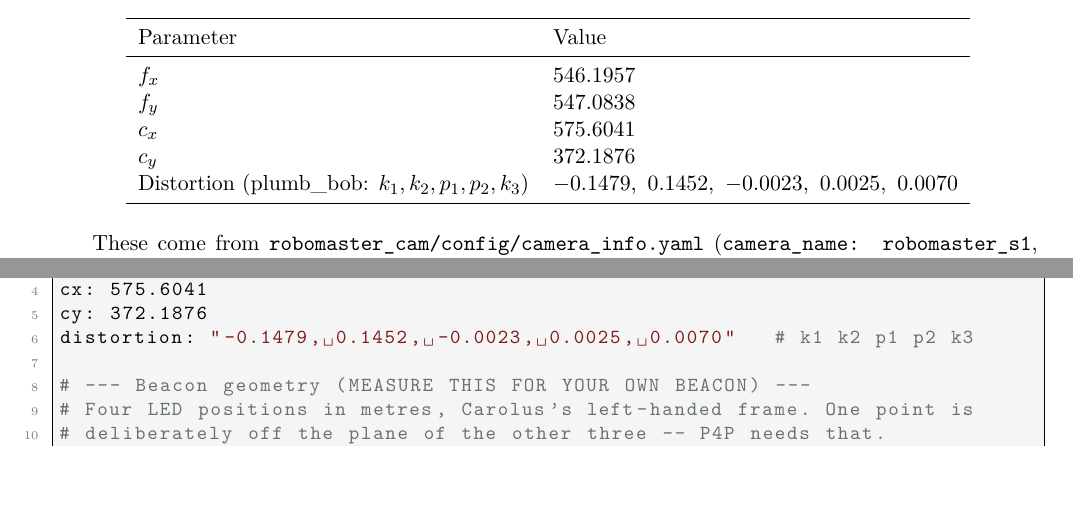
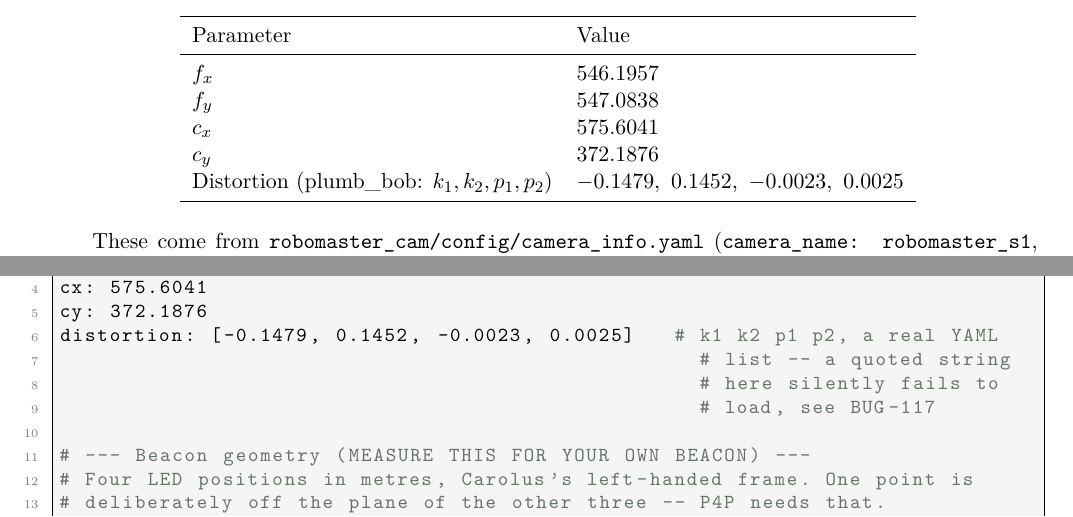
Before and after one commit to Arracheur2Bonnet/robotmaster, a LaTeX thesis (overleaf/technical.tex): two parts of pages 28 and 41 of 67, joined at a grey line, cut so that both start at the same text, the shorter picture padded with empty space. Compiled offline with pdfLaTeX.

Commit message:
Manual: fix stale distortion values and a dead topic reference
Both drifted from BUG-117 and earlier cleanup:
- Distortion table and the inlined config listing still showed the old
  5-value quoted-string format (with k3) BUG-117 fixed today. Now 4 values,
  a real YAML list, matching the actual file.
- /carolus/wheels dropped from the subscribed-topics list -- the
  subscription itself was removed 2026-08-14, the manual wasn't updated.

Co-Authored-By: Claude Opus 5 <noreply@anthropic.com>

```diff
--- a/overleaf/technical.tex
+++ b/overleaf/technical.tex
@@ -1224,7 +1223,7 @@ $f_x$ & 546.1957 \\
 $f_y$ & 547.0838 \\
 $c_x$ & 575.6041 \\
 $c_y$ & 372.1876 \\
-Distortion (plumb\_bob: $k_1,k_2,p_1,p_2,k_3$) & $-0.1479,\ 0.1452,\ -0.0023,\ 0.0025,\ 0.0070$ \\
+Distortion (plumb\_bob: $k_1,k_2,p_1,p_2$) & $-0.1479,\ 0.1452,\ -0.0023,\ 0.0025$ \\
 \bottomrule
 \end{tabular}
 \end{center}
@@ -2032,7 +2031,10 @@ fx: 546.1957
 fy: 547.0838
 cx: 575.6041
 cy: 372.1876
-distortion: "-0.1479, 0.1452, -0.0023, 0.0025, 0.0070"   # k1 k2 p1 p2 k3
+distortion: [-0.1479, 0.1452, -0.0023, 0.0025]   # k1 k2 p1 p2, a real YAML
+                                                   # list -- a quoted string
+                                                   # here silently fails to
+                                                   # load, see BUG-117
 
 # --- Beacon geometry (MEASURE THIS FOR YOUR OWN BEACON) ---
 # Four LED positions in metres, Carolus's left-handed frame. One point is
```
Also changed, not shown: overleaf/technical.tex (5 more changed lines).
